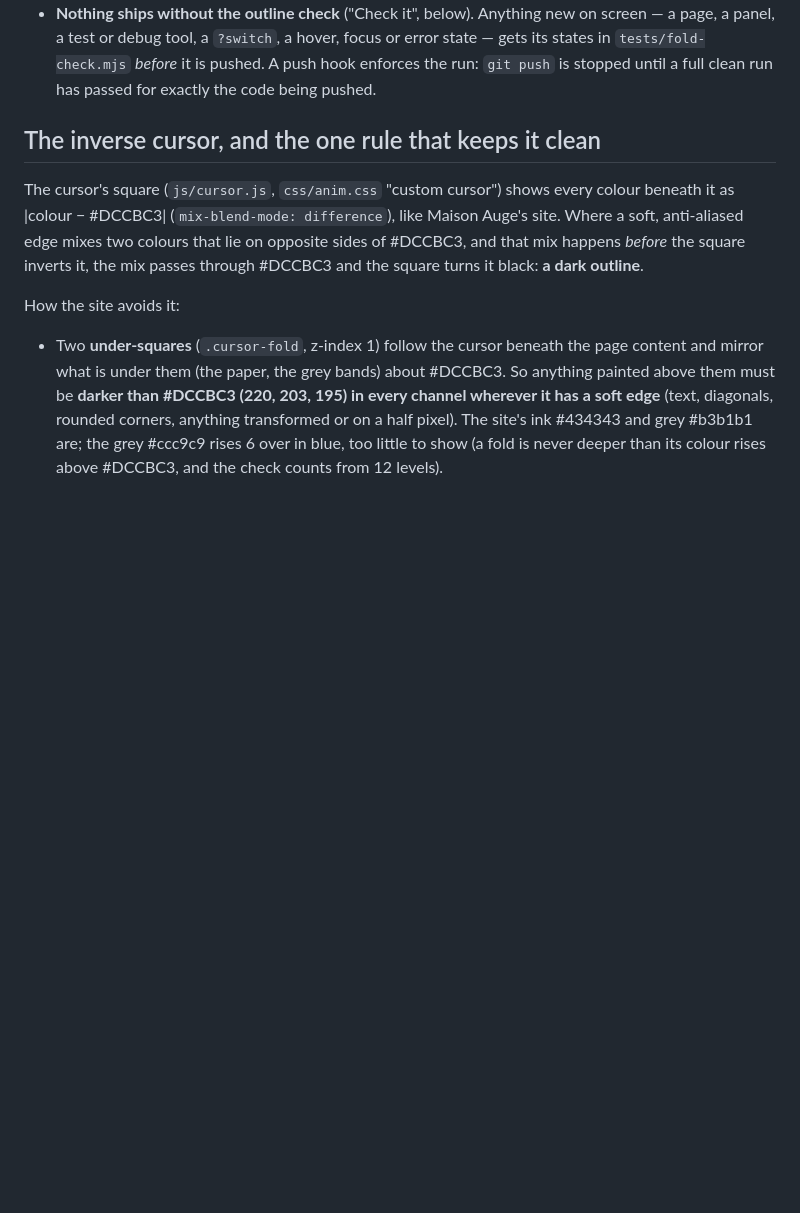
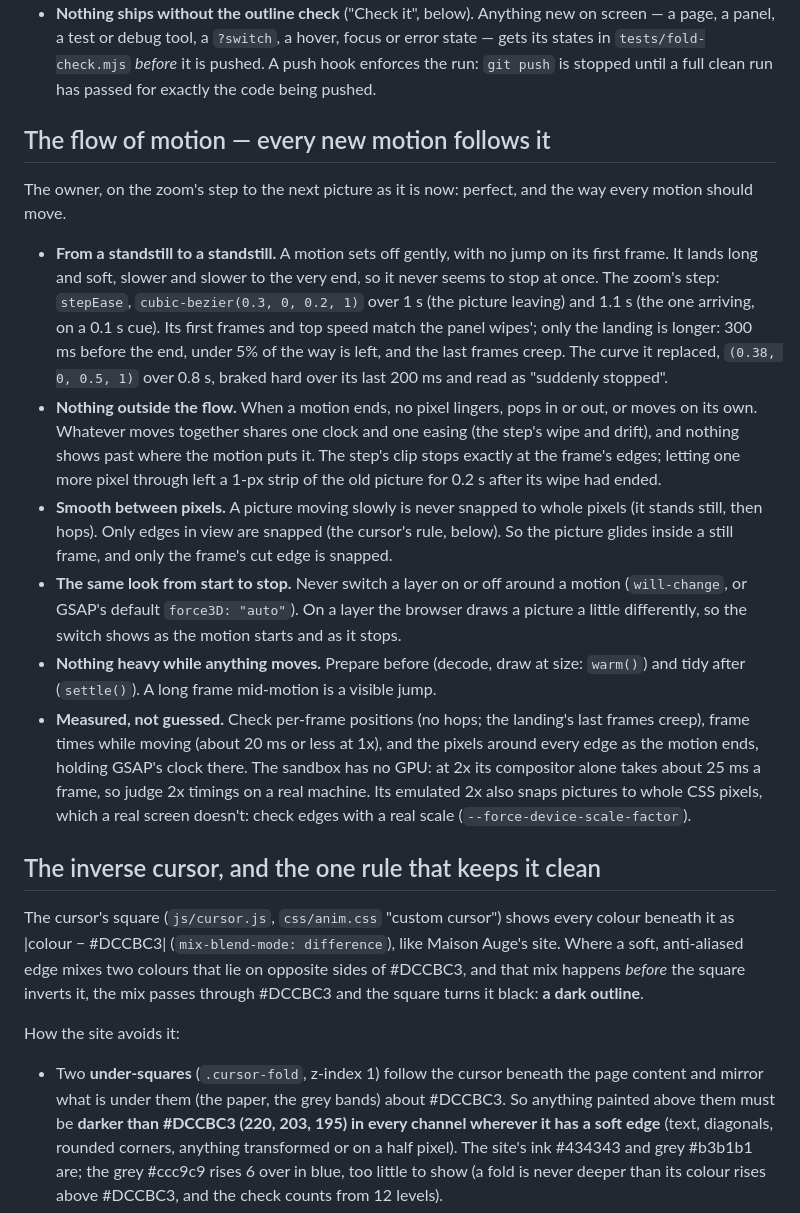
Before and after one commit to HeppiriRaid/2026Web, a Markdown page: CLAUDE.md, the part around the change. Drawn GitHub-style; blank space fills up the shorter version.

Commit message:
CLAUDE.md: the flow of motion, for every new motion
The owner called the zoom's step perfect and asked that every new motion
follow its philosophy. It is written down as rules:
- from a standstill to a standstill, with a long, soft landing
- nothing outside the flow: no pixel lingering or popping as it ends
- smooth between pixels, with only the edges in view snapped
- the same look from start to stop: no layer switched on or off
- nothing heavy while anything moves
- measured: positions, frame times, and the pixels at the end

Co-Authored-By: Claude Opus 5.5 <noreply@anthropic.com>
Claude-Session: https://claude.ai/code/session_01WJ3U9t1KQrkDbhtumAT3db

```diff
--- a/CLAUDE.md
+++ b/CLAUDE.md
@@ -47,6 +47,34 @@ Live at https://heppiriraid.github.io/2026Web/ — GitHub Pages serves the **`Ma
   test or debug tool, a `?switch`, a hover, focus or error state — gets its states in `tests/fold-check.mjs`
   *before* it is pushed. A push hook enforces the run: `git push` is stopped until a full clean run has passed
   for exactly the code being pushed.
+
+## The flow of motion — every new motion follows it
+
+The owner, on the zoom's step to the next picture as it is now: perfect, and the way every motion should move.
+
+- **From a standstill to a standstill.** A motion sets off gently, with no jump on its first frame. It lands long
+  and soft, slower and slower to the very end, so it never seems to stop at once. The zoom's step: `stepEase`,
+  `cubic-bezier(0.3, 0, 0.2, 1)` over 1 s (the picture leaving) and 1.1 s (the one arriving, on a 0.1 s cue).
+  Its first frames and top speed match the panel wipes'; only the landing is longer: 300 ms before the end,
+  under 5% of the way is left, and the last frames creep. The curve it replaced, `(0.38, 0, 0.5, 1)` over
+  0.8 s, braked hard over its last 200 ms and read as "suddenly stopped".
+- **Nothing outside the flow.** When a motion ends, no pixel lingers, pops in or out, or moves on its own.
+  Whatever moves together shares one clock and one easing (the step's wipe and drift), and nothing shows past
+  where the motion puts it. The step's clip stops exactly at the frame's edges; letting one more pixel through
+  left a 1-px strip of the old picture for 0.2 s after its wipe had ended.
+- **Smooth between pixels.** A picture moving slowly is never snapped to whole pixels (it stands still, then
+  hops). Only edges in view are snapped (the cursor's rule, below). So the picture glides inside a still
+  frame, and only the frame's cut edge is snapped.
+- **The same look from start to stop.** Never switch a layer on or off around a motion (`will-change`, or
+  GSAP's default `force3D: "auto"`). On a layer the browser draws a picture a little differently, so the
+  switch shows as the motion starts and as it stops.
+- **Nothing heavy while anything moves.** Prepare before (decode, draw at size: `warm()`) and tidy after
+  (`settle()`). A long frame mid-motion is a visible jump.
+- **Measured, not guessed.** Check per-frame positions (no hops; the landing's last frames creep), frame
+  times while moving (about 20 ms or less at 1x), and the pixels around every edge as the motion ends,
+  holding GSAP's clock there. The sandbox has no GPU: at 2x its compositor alone takes about 25 ms a frame,
+  so judge 2x timings on a real machine. Its emulated 2x also snaps pictures to whole CSS pixels, which a
+  real screen doesn't: check edges with a real scale (`--force-device-scale-factor`).
 
 ## The inverse cursor, and the one rule that keeps it clean
 
```
